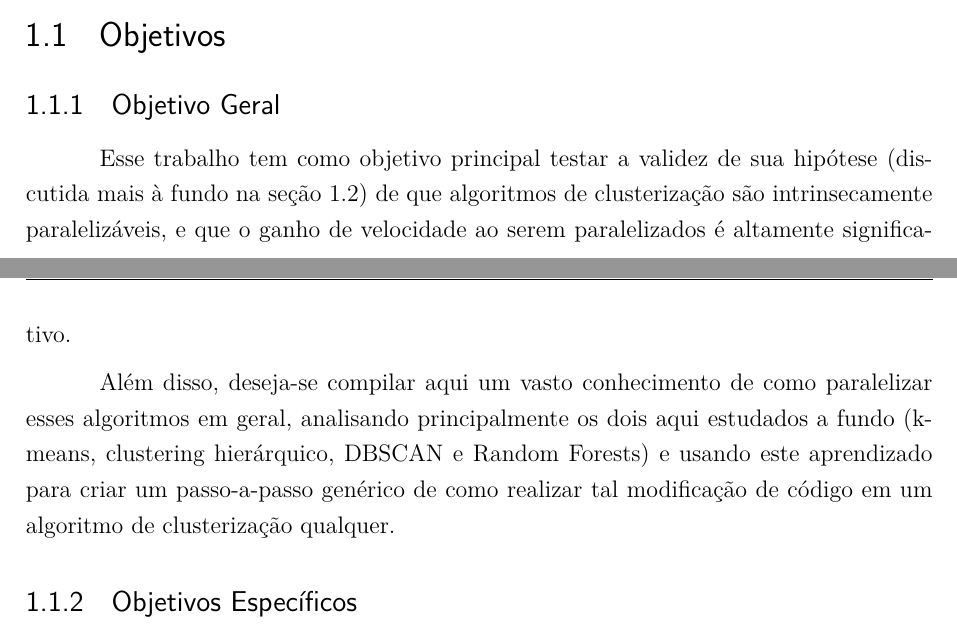
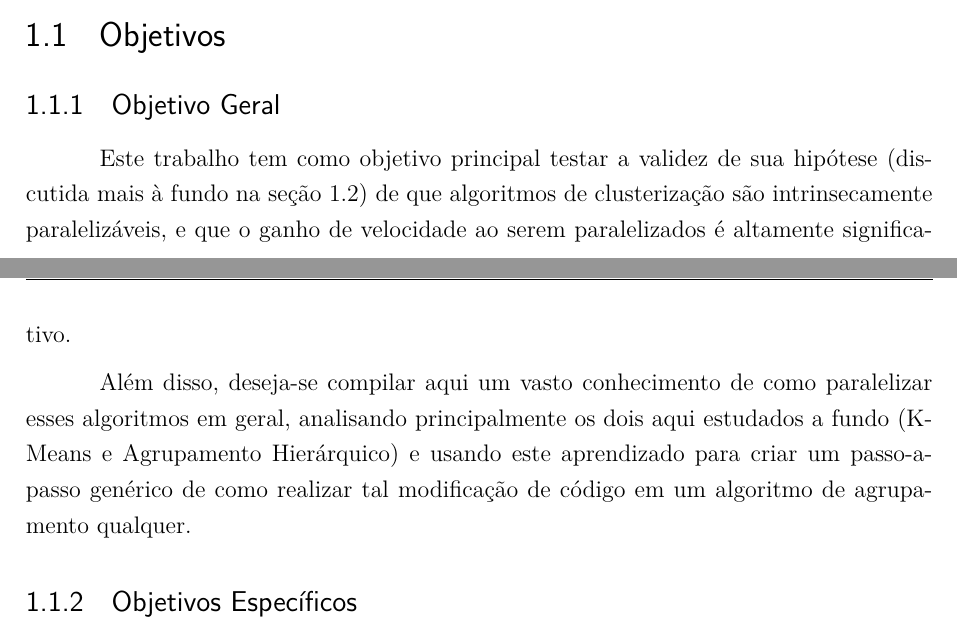
Before and after one commit to vinivosh/ufu-tcc2, a LaTeX thesis (monografia/monografia-main.tex): two parts of pages 10 and 11 of 26, joined at a grey line, cut so that both start at the same text. Compiled offline with pdfLaTeX.

Commit message:
📄 Finalizar revisão do cap. 1.1.1
Tudo revisado!

```diff
--- a/monografia/monografia-main.tex
+++ b/monografia/monografia-main.tex
@@ -264,22 +264,33 @@ O foco de pesquisa são \qntAlgrtm{} algoritmos de clustering especialmente not
 % * Texto antigo do parágrafo acima:
 % , \textit{DBSCAN} \cite{G-DBSCAN}, ou \textit{Clusterização Espacial Baseada em Densidade de Aplicações com Ruído}, e \textit{Random Forests} --- que mesmo não sendo exclusivamente um algoritmo de clusterização, pode ser utilizado justamente para tal.
 
+
+
+% * ####################################
+
 \section{Objetivos}
+
+
+
+% * ####################################
+
+\subsection{Objetivo Geral}
+
+Este trabalho tem como objetivo principal testar a validez de sua hipótese (discutida mais à fundo na seção 1.2) de que algoritmos de clusterização são intrinsecamente paralelizáveis, e que o ganho de velocidade ao serem paralelizados é altamente significativo.
+
+Além disso, deseja-se compilar aqui um vasto conhecimento de como paralelizar esses algoritmos em geral, analisando principalmente os \qntAlgrtm{} aqui estudados a fundo (K-Means e Agrupamento Hierárquico) e usando este aprendizado para criar um passo-a-passo genérico de como realizar tal modificação de código em um algoritmo de agrupamento qualquer.
+
+
+
+% * ####################################
+
+\subsection{Objetivos Específicos}
 
 % TODO #########################################################################
 % TODO
 % TODO: Continuar depois a revisão textual a partir deste comentário!
 % TODO
 % TODO #########################################################################
-
-\subsection{Objetivo Geral}
-
-Esse trabalho tem como objetivo principal testar a validez de sua hipótese (discutida mais à fundo na seção 1.2) de que algoritmos de clusterização são intrinsecamente paralelizáveis, e que o ganho de velocidade ao serem paralelizados é altamente significativo.
-
-Além disso, deseja-se compilar aqui um vasto conhecimento de como paralelizar esses algoritmos em geral, analisando principalmente os \qntAlgrtm{} aqui estudados a fundo (k-means, clustering hierárquico, DBSCAN e Random Forests) e usando este aprendizado para criar um passo-a-passo genérico de como realizar tal modificação de código em um algoritmo de clusterização qualquer.
-
-
-\subsection{Objetivos Específicos}
 
 Para atingir o objetivo geral, será necessário completar diversos objetivos menores, ou \textit{milestones}, antes, criando um caminho de pesquisa a ser seguido --- não necessariamente na ordem apresentada. São estes:
 
```
Also changed, not shown: monografia/monografia-main.pdf, monografia/monografia-main.tex (8 more changed lines).
